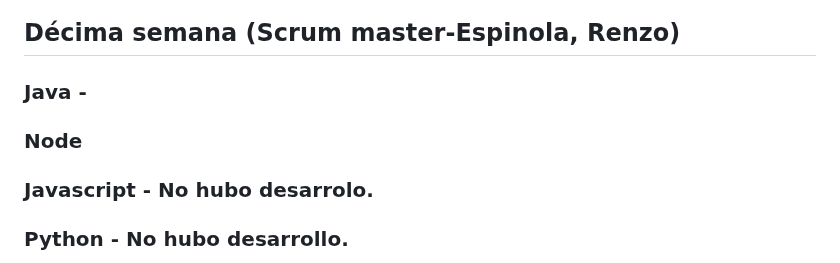
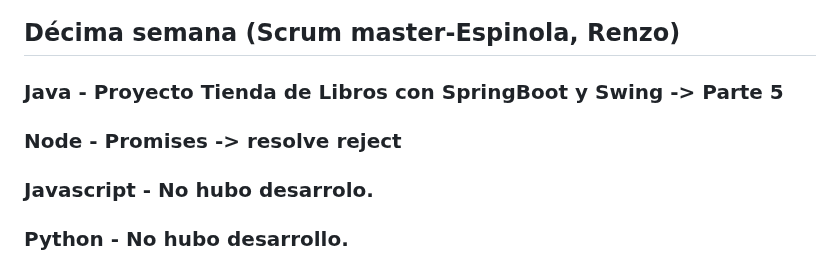
Before and after one commit to CodeSystem2022/ChacoDevsTeam-4SEM, a Markdown page: README.md, the part around the change. GitHub-like rendering.

```diff
--- a/README.md
+++ b/README.md
@@ -122,9 +122,9 @@
 
  ## Décima semana (Scrum master-Espinola, Renzo)
 
- ### Java -
+ ### Java - Proyecto Tienda de Libros con SpringBoot y Swing -> Parte 5
 
- ### Node
+ ### Node - Promises -> resolve reject
 
  ### Javascript - No hubo desarrolo.
 
```
